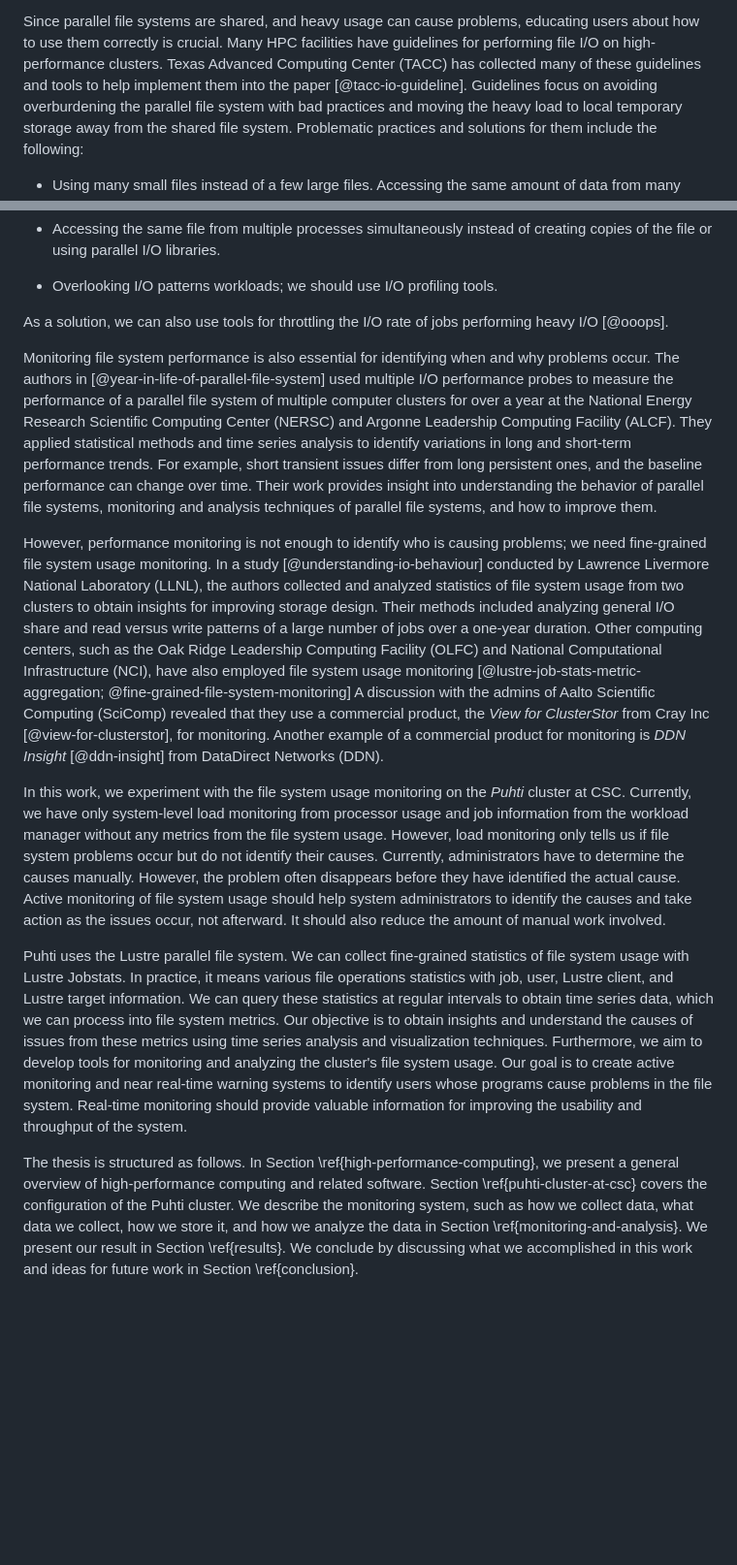
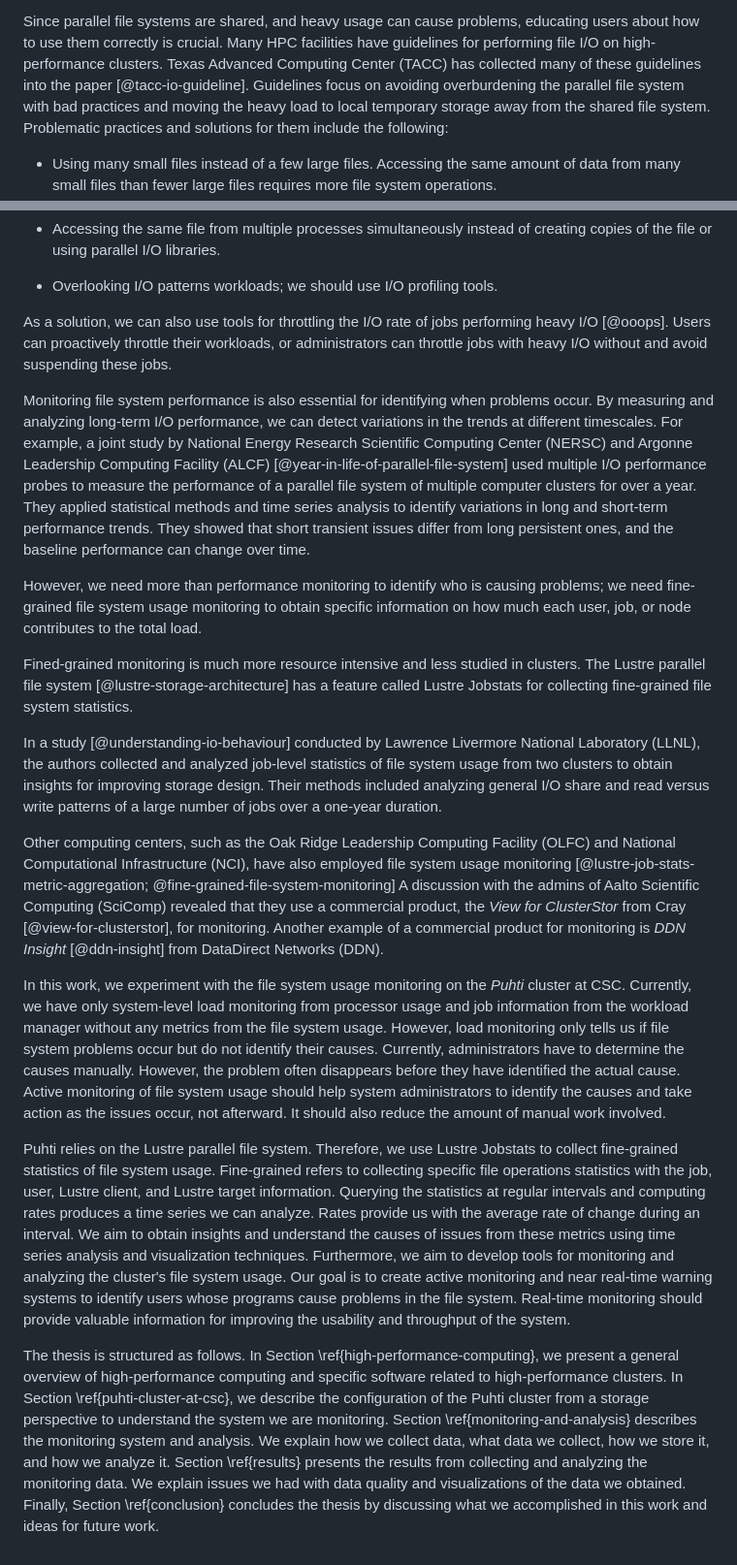
Before and after one commit to jaantollander/masters-thesis, a Markdown page: content/10_introduction.md, 2 parts joined by grey strips. Shown at 97% size. GitHub-like rendering; blank space fills up the shorter version.

Commit message:
improvements

```diff
--- a/content/10_introduction.md
+++ b/content/10_introduction.md
@@ -34,7 +34,7 @@ Researchers, developers, and operators actively try to find ways to improve para
 
 Since parallel file systems are shared, and heavy usage can cause problems, educating users about how to use them correctly is crucial.
 Many HPC facilities have guidelines for performing file I/O on high-performance clusters.
-Texas Advanced Computing Center (TACC) has collected many of these guidelines and tools to help implement them into the paper [@tacc-io-guideline].
+Texas Advanced Computing Center (TACC) has collected many of these guidelines into the paper [@tacc-io-guideline].
 Guidelines focus on avoiding overburdening the parallel file system with bad practices and moving the heavy load to local temporary storage away from the shared file system.
 Problematic practices and solutions for them include the following:
 
@@ -57,19 +57,25 @@ Problematic practices and solutions for them include the following:
 * Overlooking I/O patterns workloads; we should use I/O profiling tools.
 
 As a solution, we can also use tools for throttling the I/O rate of jobs performing heavy I/O [@ooops].
+Users can proactively throttle their workloads, or administrators can throttle jobs with heavy I/O without and avoid suspending these jobs.
 
-Monitoring file system performance is also essential for identifying when and why problems occur.
-The authors in [@year-in-life-of-parallel-file-system] used multiple I/O performance probes to measure the performance of a parallel file system of multiple computer clusters for over a year at the National Energy Research Scientific Computing Center (NERSC) and Argonne Leadership Computing Facility (ALCF).
+Monitoring file system performance is also essential for identifying when problems occur.
+By measuring and analyzing long-term I/O performance, we can detect variations in the trends at different timescales.
+For example, a joint study by National Energy Research Scientific Computing Center (NERSC) and Argonne Leadership Computing Facility (ALCF) [@year-in-life-of-parallel-file-system] used multiple I/O performance probes to measure the performance of a parallel file system of multiple computer clusters for over a year.
 They applied statistical methods and time series analysis to identify variations in long and short-term performance trends.
-For example, short transient issues differ from long persistent ones, and the baseline performance can change over time.
-Their work provides insight into understanding the behavior of parallel file systems, monitoring and analysis techniques of parallel file systems, and how to improve them.
+They showed that short transient issues differ from long persistent ones, and the baseline performance can change over time.
+<!-- Their work provides insight into understanding the behavior of parallel file systems, monitoring and analysis techniques of parallel file systems, and how to improve them. -->
 <!-- They also mentioned different monitoring levels, such as application-level monitoring, file system workload monitoring, file system capacity and health monitoring, resource manager monitoring, and tracking changes and updates to the system. -->
+However, we need more than performance monitoring to identify who is causing problems; we need fine-grained file system usage monitoring to obtain specific information on how much each user, job, or node contributes to the total load.
 
-However, performance monitoring is not enough to identify who is causing problems; we need fine-grained file system usage monitoring.
-In a study [@understanding-io-behaviour] conducted by Lawrence Livermore National Laboratory (LLNL), the authors collected and analyzed statistics of file system usage from two clusters to obtain insights for improving storage design.
+Fined-grained monitoring is much more resource intensive and less studied in clusters.
+The Lustre parallel file system [@lustre-storage-architecture] has a feature called Lustre Jobstats for collecting fine-grained file system statistics.
+
+In a study [@understanding-io-behaviour] conducted by Lawrence Livermore National Laboratory (LLNL), the authors collected and analyzed job-level statistics of file system usage from two clusters to obtain insights for improving storage design.
 Their methods included analyzing general I/O share and read versus write patterns of a large number of jobs over a one-year duration.
-Other computing centers, such as the Oak Ridge Leadership Computing Facility (OLFC)  and National Computational Infrastructure (NCI), have also employed file system usage monitoring [@lustre-job-stats-metric-aggregation; @fine-grained-file-system-monitoring]
-A discussion with the admins of Aalto Scientific Computing (SciComp) revealed that they use a commercial product, the *View for ClusterStor* from Cray Inc [@view-for-clusterstor], for monitoring.
+
+Other computing centers, such as the Oak Ridge Leadership Computing Facility (OLFC) and National Computational Infrastructure (NCI), have also employed file system usage monitoring [@lustre-job-stats-metric-aggregation; @fine-grained-file-system-monitoring]
+A discussion with the admins of Aalto Scientific Computing (SciComp) revealed that they use a commercial product, the *View for ClusterStor* from Cray [@view-for-clusterstor], for monitoring.
 Another example of a commercial product for monitoring is *DDN Insight* [@ddn-insight] from DataDirect Networks (DDN).
 
 In this work, we experiment with the file system usage monitoring on the *Puhti* cluster at CSC.
@@ -80,11 +86,12 @@ However, the problem often disappears before they have identified the actual cau
 Active monitoring of file system usage should help system administrators to identify the causes and take action as the issues occur, not afterward.
 It should also reduce the amount of manual work involved.
 
-Puhti uses the Lustre parallel file system.
-We can collect fine-grained statistics of file system usage with Lustre Jobstats.
-In practice, it means various file operations statistics with job, user, Lustre client, and Lustre target information.
-We can query these statistics at regular intervals to obtain time series data, which we can process into file system metrics.
-Our objective is to obtain insights and understand the causes of issues from these metrics using time series analysis and visualization techniques.
+Puhti relies on the Lustre parallel file system.
+Therefore, we use Lustre Jobstats to collect fine-grained statistics of file system usage.
+Fine-grained refers to collecting specific file operations statistics with the job, user, Lustre client, and Lustre target information.
+Querying the statistics at regular intervals and computing rates produces a time series we can analyze.
+Rates provide us with the average rate of change during an interval.
+We aim to obtain insights and understand the causes of issues from these metrics using time series analysis and visualization techniques.
 Furthermore, we aim to develop tools for monitoring and analyzing the cluster's file system usage.
 Our goal is to create active monitoring and near real-time warning systems to identify users whose programs cause problems in the file system.
 Real-time monitoring should provide valuable information for improving the usability and throughput of the system.
@@ -95,8 +102,10 @@ Additionally, we aim to provide information that can guide future procurements a
 
 <!-- outline -->
 The thesis is structured as follows.
-In Section \ref{high-performance-computing}, we present a general overview of high-performance computing and related software.
-Section \ref{puhti-cluster-at-csc} covers the configuration of the Puhti cluster.
-We describe the monitoring system, such as how we collect data, what data we collect, how we store it, and how we analyze the data in Section \ref{monitoring-and-analysis}.
-We present our result in Section \ref{results}.
-We conclude by discussing what we accomplished in this work and ideas for future work in Section \ref{conclusion}.
+In Section \ref{high-performance-computing}, we present a general overview of high-performance computing and specific software related to high-performance clusters.
+In Section \ref{puhti-cluster-at-csc}, we describe the configuration of the Puhti cluster from a storage perspective to understand the system we are monitoring.
+Section \ref{monitoring-and-analysis} describes the monitoring system and analysis.
+We explain how we collect data, what data we collect, how we store it, and how we analyze it.
+Section \ref{results} presents the results from collecting and analyzing the monitoring data.
+We explain issues we had with data quality and visualizations of the data we obtained.
+Finally, Section \ref{conclusion} concludes the thesis by discussing what we accomplished in this work and ideas for future work.
```
